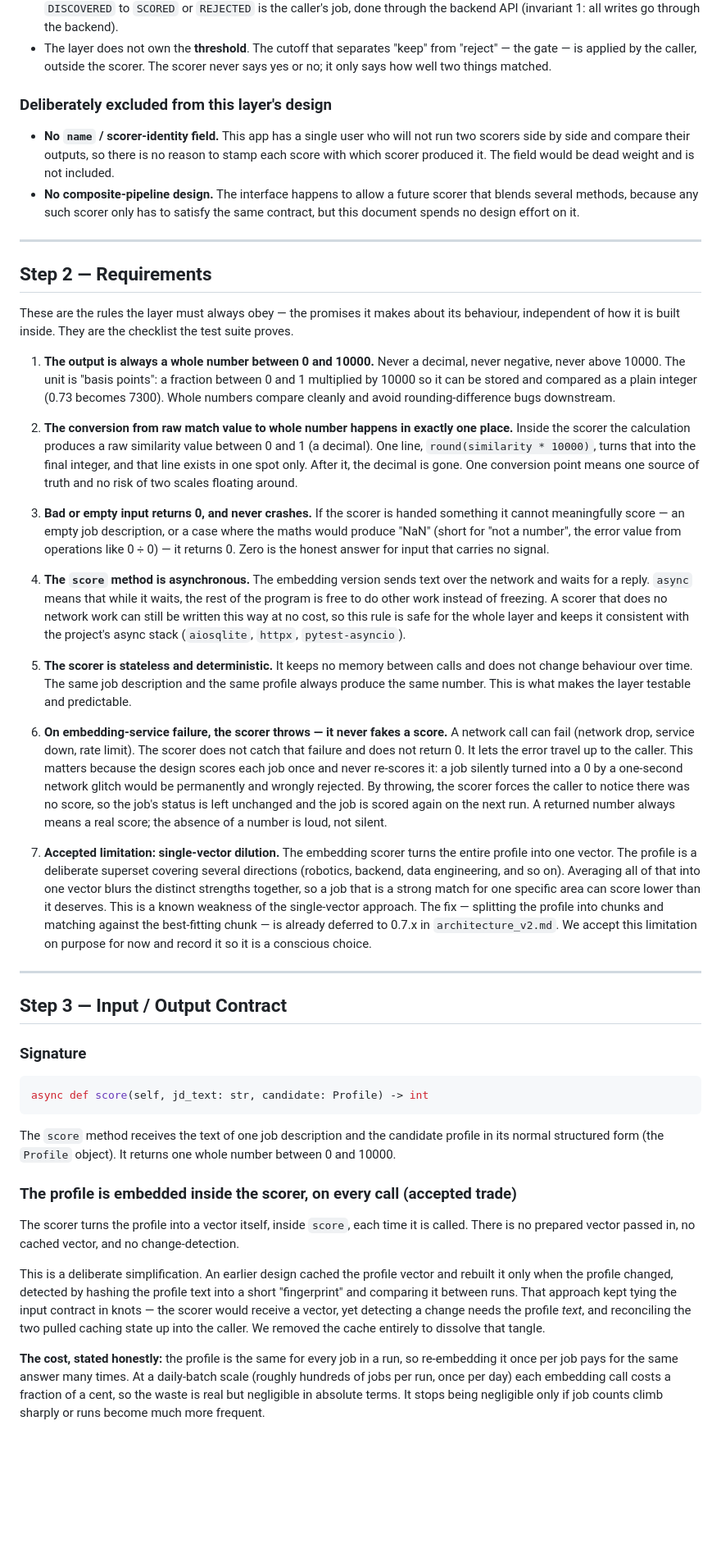
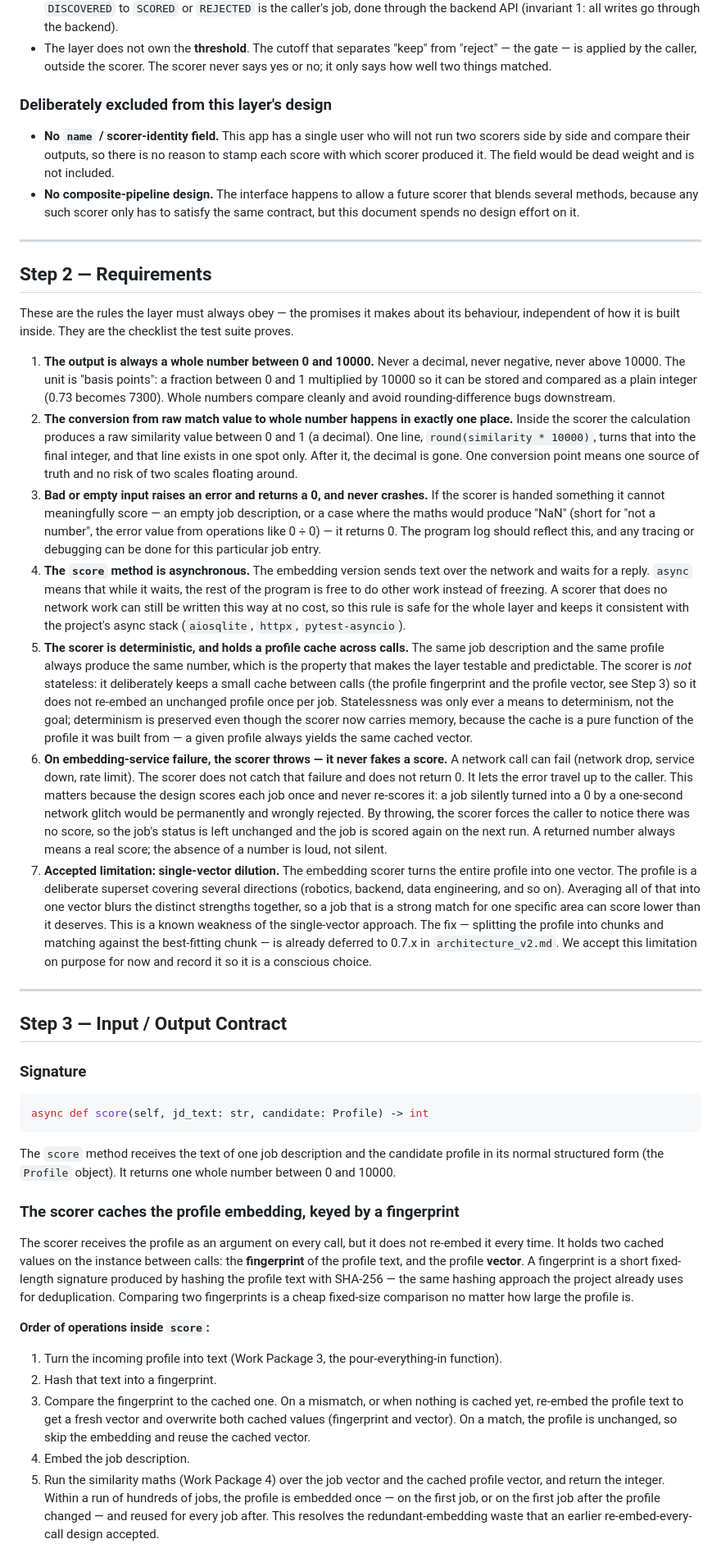
Before and after one commit to Muslinmin/JobFindingAgent, a Markdown page: .agent/scoring_v2.md, the part around one of its changes. Shown at 82% size. Drawn GitHub-style; blank space fills up the shorter version.

Commit message:
polished scoring docs

```diff
--- a/.agent/scoring_v2.md
+++ b/.agent/scoring_v2.md
@@ -64,7 +66,6 @@ scorer. None of them belong to this layer.
 - The layer does not own the **threshold**. The cutoff that separates "keep" from
   "reject" — the gate — is applied by the caller, outside the scorer. The scorer
   never says yes or no; it only says how well two things matched.
-
 ### Deliberately excluded from this layer's design
 
 - **No `name` / scorer-identity field.** This app has a single user who will not
@@ -74,7 +75,6 @@ scorer. None of them belong to this layer.
 - **No composite-pipeline design.** The interface happens to allow a future
   scorer that blends several methods, because any such scorer only has to satisfy
   the same contract, but this document spends no design effort on it.
-
 ---
 
 ## Step 2 — Requirements
@@ -88,32 +88,32 @@ suite proves.
    between 0 and 1 multiplied by 10000 so it can be stored and compared as a
    plain integer (0.73 becomes 7300). Whole numbers compare cleanly and avoid
    rounding-difference bugs downstream.
-
 2. **The conversion from raw match value to whole number happens in exactly one
    place.** Inside the scorer the calculation produces a raw similarity value
    between 0 and 1 (a decimal). One line, `round(similarity * 10000)`, turns that
    into the final integer, and that line exists in one spot only. After it, the
    decimal is gone. One conversion point means one source of truth and no risk of
    two scales floating around.
-
-3. **Bad or empty input returns 0, and never crashes.** If the scorer is handed
+3. **Bad or empty input raises an error and returns a 0, and never crashes.** If the scorer is handed
    something it cannot meaningfully score — an empty job description, or a case
    where the maths would produce "NaN" (short for "not a number", the error value
-   from operations like 0 ÷ 0) — it returns 0. Zero is the honest answer for
-   input that carries no signal.
-
+   from operations like 0 ÷ 0) — it returns 0. The program log should reflect this, and any
+   tracing or debugging can be done for this particular job entry.
 4. **The `score` method is asynchronous.** The embedding version sends text over
    the network and waits for a reply. `async` means that while it waits, the rest
    of the program is free to do other work instead of freezing. A scorer that
    does no network work can still be written this way at no cost, so this rule is
    safe for the whole layer and keeps it consistent with the project's async
    stack (`aiosqlite`, `httpx`, `pytest-asyncio`).
-
-5. **The scorer is stateless and deterministic.** It keeps no memory between
-   calls and does not change behaviour over time. The same job description and
-   the same profile always produce the same number. This is what makes the layer
-   testable and predictable.
-
+5. **The scorer is deterministic, and holds a profile cache across calls.** The
+   same job description and the same profile always produce the same number, which
+   is the property that makes the layer testable and predictable. The scorer is
+   *not* stateless: it deliberately keeps a small cache between calls (the profile
+   fingerprint and the profile vector, see Step 3) so it does not re-embed an
+   unchanged profile once per job. Statelessness was only ever a means to
+   determinism, not the goal; determinism is preserved even though the scorer now
+   carries memory, because the cache is a pure function of the profile it was built
+   from — a given profile always yields the same cached vector.
 6. **On embedding-service failure, the scorer throws — it never fakes a score.**
    A network call can fail (network drop, service down, rate limit). The scorer
    does not catch that failure and does not return 0. It lets the error travel up
@@ -123,7 +123,6 @@ suite proves.
    caller to notice there was no score, so the job's status is left unchanged and
    the job is scored again on the next run. A returned number always means a real
    score; the absence of a number is loud, not silent.
-
 7. **Accepted limitation: single-vector dilution.** The embedding scorer turns
    the entire profile into one vector. The profile is a deliberate superset
    covering several directions (robotics, backend, data engineering, and so on).
@@ -133,7 +132,6 @@ suite proves.
    splitting the profile into chunks and matching against the best-fitting chunk
    — is already deferred to 0.7.x in `architecture_v2.md`. We accept this
    limitation on purpose for now and record it so it is a conscious choice.
-
 ---
 
 ## Step 3 — Input / Output Contract
@@ -148,24 +146,30 @@ The `score` method receives the text of one job description and the candidate
 profile in its normal structured form (the `Profile` object). It returns one
 whole number between 0 and 10000.
 
-### The profile is embedded inside the scorer, on every call (accepted trade)
+### The scorer caches the profile embedding, keyed by a fingerprint
 
-The scorer turns the profile into a vector itself, inside `score`, each time it
-is called. There is no prepared vector passed in, no cached vector, and no
-change-detection.
+The scorer receives the profile as an argument on every call, but it does not
+re-embed it every time. It holds two cached values on the instance between calls:
+the **fingerprint** of the profile text, and the profile **vector**. A fingerprint
+is a short fixed-length signature produced by hashing the profile text with
+SHA-256 — the same hashing approach the project already uses for deduplication.
+Comparing two fingerprints is a cheap fixed-size comparison no matter how large
+the profile is.
 
-This is a deliberate simplification. An earlier design cached the profile vector
-and rebuilt it only when the profile changed, detected by hashing the profile
-text into a short "fingerprint" and comparing it between runs. That approach kept
-tying the input contract in knots — the scorer would receive a vector, yet
-detecting a change needs the profile *text*, and reconciling the two pulled
-caching state up into the caller. We removed the cache entirely to dissolve that
-tangle.
+**Order of operations inside `score`:**
 
-**The cost, stated honestly:** the profile is the same for every job in a run,
-so re-embedding it once per job pays for the same answer many times. At a
-daily-batch scale (roughly hundreds of jobs per run, once per day) each embedding
-call costs a fraction of a cent, so the waste is real but negligible in absolute
-terms. It stops being negligible only if job counts climb sharply or runs become
-much more frequent.
+1. Turn the incoming profile into text (Work Package 3, the pour-everything-in
+   function).
+2. Hash that text into a fingerprint.
+3. Compare the fingerprint to the cached one. On a mismatch, or when nothing is
+   cached yet, re-embed the profile text to get a fresh vector and overwrite both
+   cached values (fingerprint and vector). On a match, the profile is unchanged,
+   so skip the embedding and reuse the cached vector.
+4. Embed the job description.
+5. Run the similarity maths (Work Package 4) over the job vector and the cached
+   profile vector, and return the integer.
+Within a run of hundreds of jobs, the profile is embedded once — on the first job,
+or on the first job after the profile changed — and reused for every job after.
+This resolves the redundant-embedding waste that an earlier re-embed-every-call
+design accepted.
 
```
Also changed, not shown: other parts of .agent/scoring_v2.md (+70 -41 lines).
